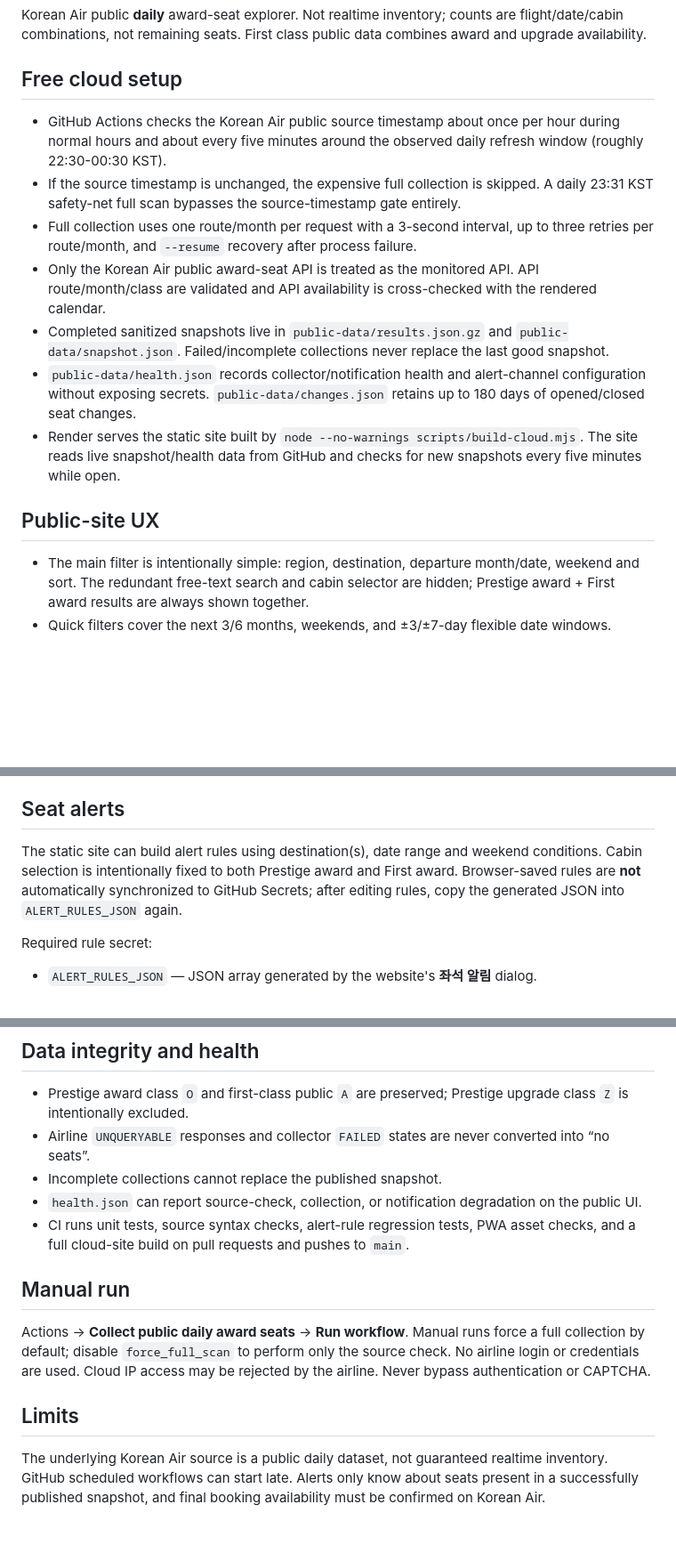
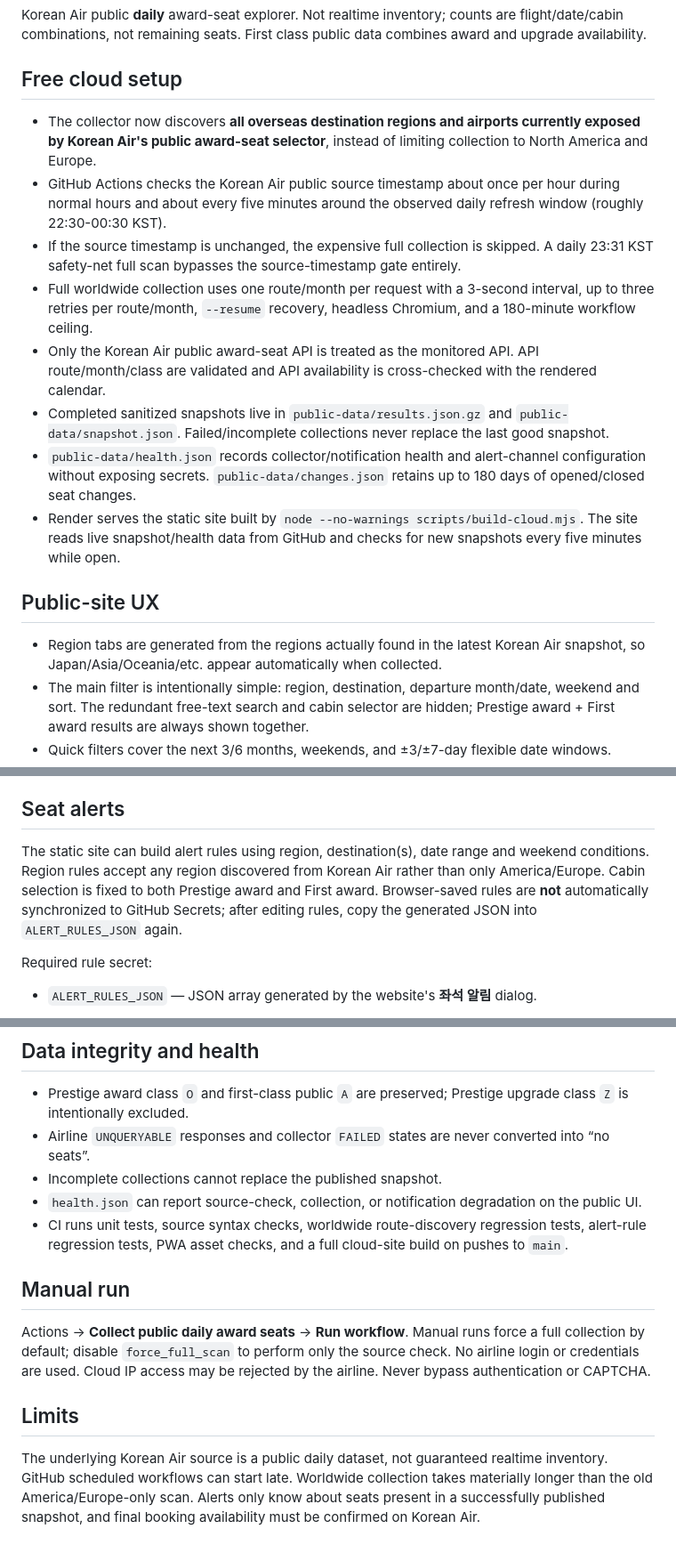
Before and after one commit to shoon94parkk-del/mileway-award-monitor, a Markdown page: README.md, 3 parts joined by grey strips. Shown at 89% size. GitHub-like rendering; blank space fills up the shorter version.

Commit message:
Document worldwide award-seat collection

```diff
--- a/README.md
+++ b/README.md
@@ -4,9 +4,10 @@ Korean Air public **daily** award-seat explorer. Not realtime inventory; counts
 
 ## Free cloud setup
 
+- The collector now discovers **all overseas destination regions and airports currently exposed by Korean Air's public award-seat selector**, instead of limiting collection to North America and Europe.
 - GitHub Actions checks the Korean Air public source timestamp about once per hour during normal hours and about every five minutes around the observed daily refresh window (roughly 22:30-00:30 KST).
 - If the source timestamp is unchanged, the expensive full collection is skipped. A daily 23:31 KST safety-net full scan bypasses the source-timestamp gate entirely.
-- Full collection uses one route/month per request with a 3-second interval, up to three retries per route/month, and `--resume` recovery after process failure.
+- Full worldwide collection uses one route/month per request with a 3-second interval, up to three retries per route/month, `--resume` recovery, headless Chromium, and a 180-minute workflow ceiling.
 - Only the Korean Air public award-seat API is treated as the monitored API. API route/month/class are validated and API availability is cross-checked with the rendered calendar.
 - Completed sanitized snapshots live in `public-data/results.json.gz` and `public-data/snapshot.json`. Failed/incomplete collections never replace the last good snapshot.
 - `public-data/health.json` records collector/notification health and alert-channel configuration without exposing secrets. `public-data/changes.json` retains up to 180 days of opened/closed seat changes.
@@ -14,6 +15,7 @@ Korean Air public **daily** award-seat explorer. Not realtime inventory; counts
 
 ## Public-site UX
 
+- Region tabs are generated from the regions actually found in the latest Korean Air snapshot, so Japan/Asia/Oceania/etc. appear automatically when collected.
 - The main filter is intentionally simple: region, destination, departure month/date, weekend and sort. The redundant free-text search and cabin selector are hidden; Prestige award + First award results are always shown together.
 - Quick filters cover the next 3/6 months, weekends, and ±3/±7-day flexible date windows.
 - Search/filter state is mirrored into the URL so a filtered result can be bookmarked or shared.
@@ -26,7 +28,7 @@ Korean Air public **daily** award-seat explorer. Not realtime inventory; counts
 
 ## Seat alerts
 
-The static site can build alert rules using destination(s), date range and weekend conditions. Cabin selection is intentionally fixed to both Prestige award and First award. Browser-saved rules are **not** automatically synchronized to GitHub Secrets; after editing rules, copy the generated JSON into `ALERT_RULES_JSON` again.
+The static site can build alert rules using region, destination(s), date range and weekend conditions. Region rules accept any region discovered from Korean Air rather than only America/Europe. Cabin selection is fixed to both Prestige award and First award. Browser-saved rules are **not** automatically synchronized to GitHub Secrets; after editing rules, copy the generated JSON into `ALERT_RULES_JSON` again.
 
 Required rule secret:
 
@@ -53,7 +55,7 @@ Use **Actions → Test Mileway alert → Run workflow** to send a test notificat
 - Airline `UNQUERYABLE` responses and collector `FAILED` states are never converted into “no seats”.
 - Incomplete collections cannot replace the published snapshot.
 - `health.json` can report source-check, collection, or notification degradation on the public UI.
-- CI runs unit tests, source syntax checks, alert-rule regression tests, PWA asset checks, and a full cloud-site build on pull requests and pushes to `main`.
+- CI runs unit tests, source syntax checks, worldwide route-discovery regression tests, alert-rule regression tests, PWA asset checks, and a full cloud-site build on pushes to `main`.
 
 ## Manual run
 
@@ -61,4 +63,4 @@ Actions → **Collect public daily award seats** → **Run workflow**. Manual ru
 
 ## Limits
 
-The underlying Korean Air source is a public daily dataset, not guaranteed realtime inventory. GitHub scheduled workflows can start late. Alerts only know about seats present in a successfully published snapshot, and final booking availability must be confirmed on Korean Air.
+The underlying Korean Air source is a public daily dataset, not guaranteed realtime inventory. GitHub scheduled workflows can start late. Worldwide collection takes materially longer than the old America/Europe-only scan. Alerts only know about seats present in a successfully published snapshot, and final booking availability must be confirmed on Korean Air.
```
